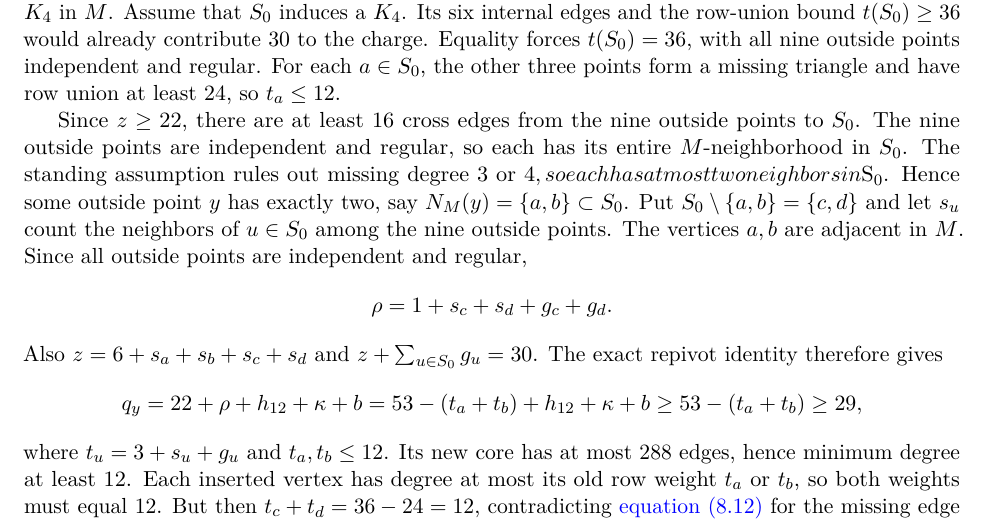
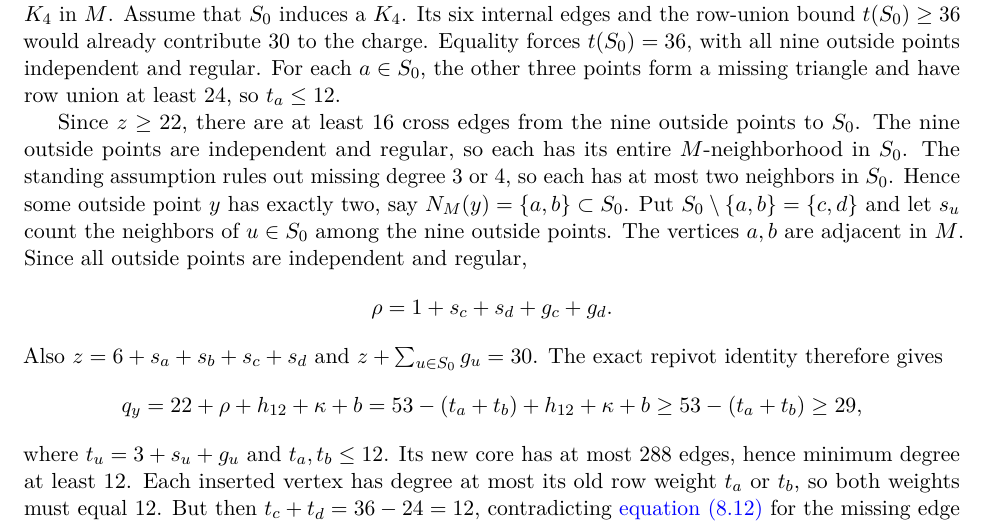
Before and after one commit to Icarus-K-Laplace/EG617-r12-proof, a LaTeX paper (PAPER/main.tex, which reads PAPER/sections/08-cover.tex): part of page 29 of 33, cut so that both start at the same text. Compiled offline with pdfLaTeX.

Commit message:
Close inline math in outside-degree bound

```diff
--- a/PAPER/sections/08-cover.tex
+++ b/PAPER/sections/08-cover.tex
@@ -266,7 +266,7 @@ For $d=10$, the ten inserted weights sum to $30$ and each is at least $3$ by \cr
 
 Suppose instead that no regular shell vertex has missing degree $3$ through $10$. We first rule out a $K_4$ in $M$. Assume that $S_0$ induces a $K_4$. Its six internal edges and the row-union bound $t(S_0)\geq36$ would already contribute $30$ to the charge. Equality forces $t(S_0)=36$, with all nine outside points independent and regular. For each $a\in S_0$, the other three points form a missing triangle and have row union at least $24$, so $t_a\leq12$.
 
-Since $z\geq22$, there are at least $16$ cross edges from the nine outside points to $S_0$. The nine outside points are independent and regular, so each has its entire $M$-neighborhood in $S_0$. The standing assumption rules out missing degree $3$ or $4, so each has at most two neighbors in $S_0$. Hence some outside point $y$ has exactly two, say $N_M(y)=\{a,b\}\subset S_0$. Put $S_0\setminus\{a,b\}=\{c,d\}$ and let $s_u$ count the neighbors of $u\in S_0$ among the nine outside points. The vertices $a,b$ are adjacent in $M$. Since all outside points are independent and regular,
+Since $z\geq22$, there are at least $16$ cross edges from the nine outside points to $S_0$. The nine outside points are independent and regular, so each has its entire $M$-neighborhood in $S_0$. The standing assumption rules out missing degree $3$ or $4$, so each has at most two neighbors in $S_0$. Hence some outside point $y$ has exactly two, say $N_M(y)=\{a,b\}\subset S_0$. Put $S_0\setminus\{a,b\}=\{c,d\}$ and let $s_u$ count the neighbors of $u\in S_0$ among the nine outside points. The vertices $a,b$ are adjacent in $M$. Since all outside points are independent and regular,
 \[
 \rho=1+s_c+s_d+g_c+g_d.
 \]
```
